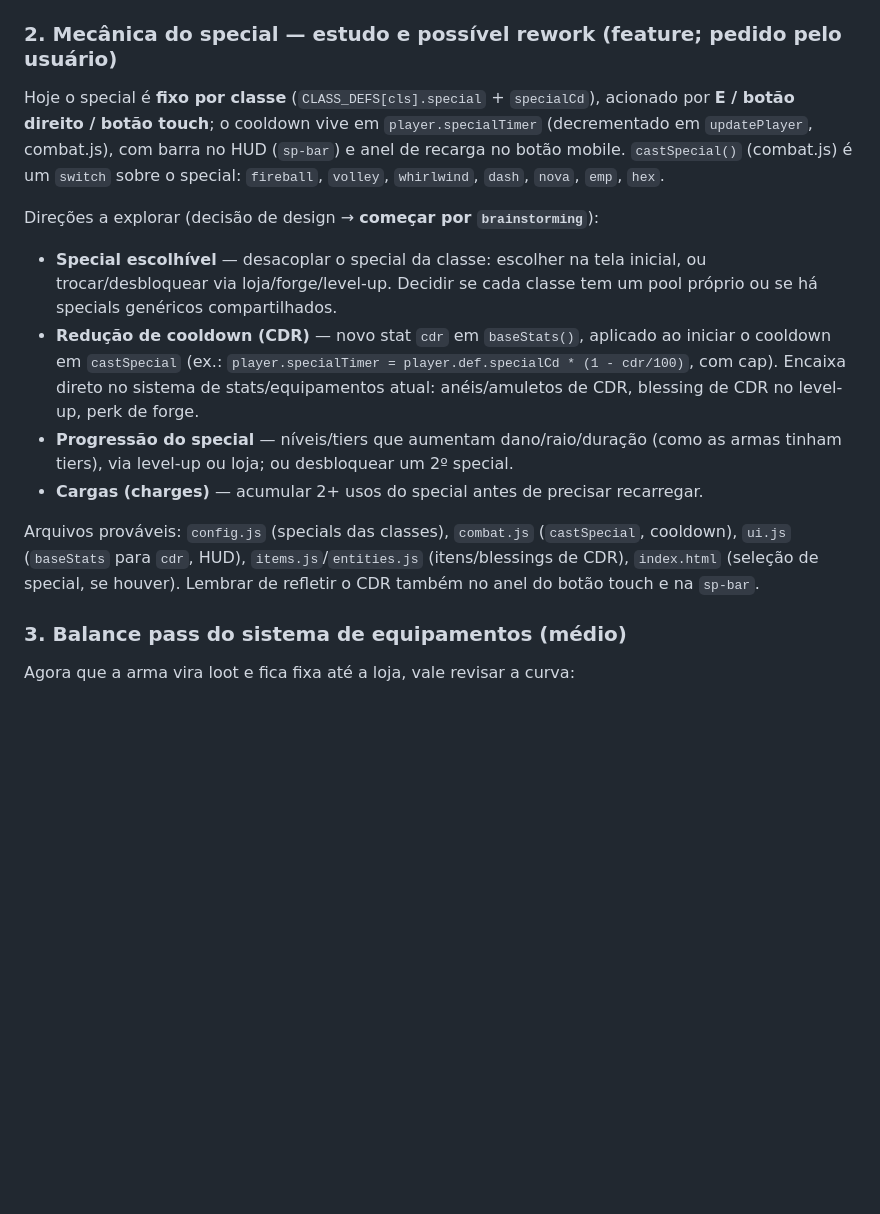
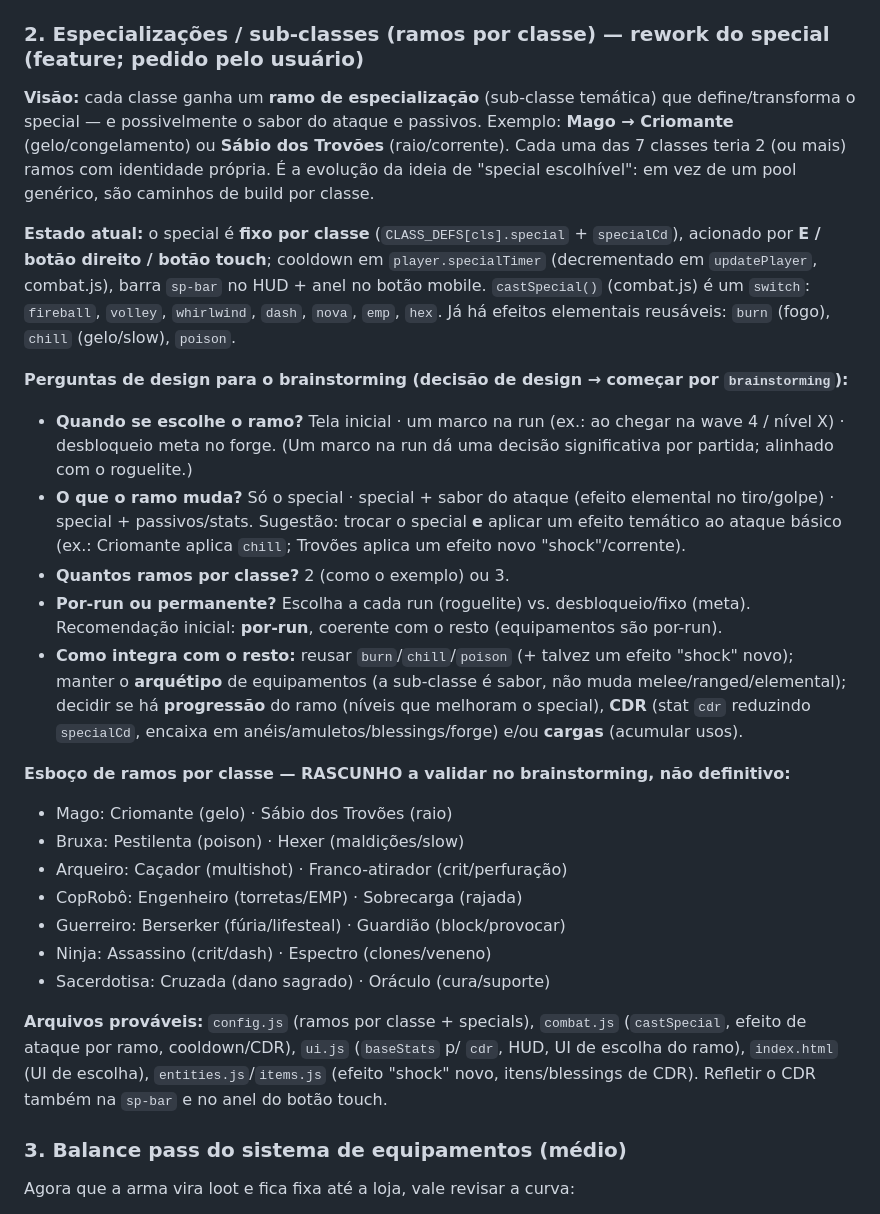
Before and after one commit to gustavoktausend/DungeonGuys, a Markdown page: docs/NEXT-STEPS.md, the part around the change. Drawn GitHub-style; blank space fills up the shorter version.

Commit message:
docs: reframe special rework as per-class specialization branches (sub-classes)
Co-Authored-By: Claude Opus 4.8 <noreply@anthropic.com>

```diff
--- a/docs/NEXT-STEPS.md
+++ b/docs/NEXT-STEPS.md
@@ -46,16 +46,29 @@ Foi proposta no início e ficou de fora (o usuário priorizou outros pacotes). S
 - **Começar por:** `brainstorming` (definir conquistas, gatilhos, recompensas; formato do daily) → spec → plano → execução.
 - Arquivos prováveis: `save.js` (persistência de conquistas/daily), `ui.js` (tela), `entities.js`/`combat.js` (gatilhos), `engine.js` (seed do daily).
 
-### 2. Mecânica do special — estudo e possível rework (feature; pedido pelo usuário)
-Hoje o special é **fixo por classe** (`CLASS_DEFS[cls].special` + `specialCd`), acionado por **E / botão direito / botão touch**; o cooldown vive em `player.specialTimer` (decrementado em `updatePlayer`, combat.js), com barra no HUD (`sp-bar`) e anel de recarga no botão mobile. `castSpecial()` (combat.js) é um `switch` sobre o special: `fireball`, `volley`, `whirlwind`, `dash`, `nova`, `emp`, `hex`.
+### 2. Especializações / sub-classes (ramos por classe) — rework do special (feature; pedido pelo usuário)
 
-Direções a explorar (decisão de design → **começar por `brainstorming`**):
-- **Special escolhível** — desacoplar o special da classe: escolher na tela inicial, ou trocar/desbloquear via loja/forge/level-up. Decidir se cada classe tem um pool próprio ou se há specials genéricos compartilhados.
-- **Redução de cooldown (CDR)** — novo stat `cdr` em `baseStats()`, aplicado ao iniciar o cooldown em `castSpecial` (ex.: `player.specialTimer = player.def.specialCd * (1 - cdr/100)`, com cap). Encaixa direto no sistema de stats/equipamentos atual: anéis/amuletos de CDR, blessing de CDR no level-up, perk de forge.
-- **Progressão do special** — níveis/tiers que aumentam dano/raio/duração (como as armas tinham tiers), via level-up ou loja; ou desbloquear um 2º special.
-- **Cargas (charges)** — acumular 2+ usos do special antes de precisar recarregar.
+**Visão:** cada classe ganha um **ramo de especialização** (sub-classe temática) que define/transforma o special — e possivelmente o sabor do ataque e passivos. Exemplo: **Mago → Criomante** (gelo/congelamento) ou **Sábio dos Trovões** (raio/corrente). Cada uma das 7 classes teria 2 (ou mais) ramos com identidade própria. É a evolução da ideia de "special escolhível": em vez de um pool genérico, são caminhos de build por classe.
 
-Arquivos prováveis: `config.js` (specials das classes), `combat.js` (`castSpecial`, cooldown), `ui.js` (`baseStats` para `cdr`, HUD), `items.js`/`entities.js` (itens/blessings de CDR), `index.html` (seleção de special, se houver). Lembrar de refletir o CDR também no anel do botão touch e na `sp-bar`.
+**Estado atual:** o special é **fixo por classe** (`CLASS_DEFS[cls].special` + `specialCd`), acionado por **E / botão direito / botão touch**; cooldown em `player.specialTimer` (decrementado em `updatePlayer`, combat.js), barra `sp-bar` no HUD + anel no botão mobile. `castSpecial()` (combat.js) é um `switch`: `fireball`, `volley`, `whirlwind`, `dash`, `nova`, `emp`, `hex`. Já há efeitos elementais reusáveis: `burn` (fogo), `chill` (gelo/slow), `poison`.
+
+**Perguntas de design para o brainstorming (decisão de design → começar por `brainstorming`):**
+- **Quando se escolhe o ramo?** Tela inicial · um marco na run (ex.: ao chegar na wave 4 / nível X) · desbloqueio meta no forge. (Um marco na run dá uma decisão significativa por partida; alinhado com o roguelite.)
+- **O que o ramo muda?** Só o special · special + sabor do ataque (efeito elemental no tiro/golpe) · special + passivos/stats. Sugestão: trocar o special **e** aplicar um efeito temático ao ataque básico (ex.: Criomante aplica `chill`; Trovões aplica um efeito novo "shock"/corrente).
+- **Quantos ramos por classe?** 2 (como o exemplo) ou 3.
+- **Por-run ou permanente?** Escolha a cada run (roguelite) vs. desbloqueio/fixo (meta). Recomendação inicial: **por-run**, coerente com o resto (equipamentos são por-run).
+- **Como integra com o resto:** reusar `burn`/`chill`/`poison` (+ talvez um efeito "shock" novo); manter o **arquétipo** de equipamentos (a sub-classe é sabor, não muda melee/ranged/elemental); decidir se há **progressão** do ramo (níveis que melhoram o special), **CDR** (stat `cdr` reduzindo `specialCd`, encaixa em anéis/amuletos/blessings/forge) e/ou **cargas** (acumular usos).
+
+**Esboço de ramos por classe — RASCUNHO a validar no brainstorming, não definitivo:**
+- Mago: Criomante (gelo) · Sábio dos Trovões (raio)
+- Bruxa: Pestilenta (poison) · Hexer (maldições/slow)
+- Arqueiro: Caçador (multishot) · Franco-atirador (crit/perfuração)
+- CopRobô: Engenheiro (torretas/EMP) · Sobrecarga (rajada)
+- Guerreiro: Berserker (fúria/lifesteal) · Guardião (block/provocar)
+- Ninja: Assassino (crit/dash) · Espectro (clones/veneno)
+- Sacerdotisa: Cruzada (dano sagrado) · Oráculo (cura/suporte)
+
+**Arquivos prováveis:** `config.js` (ramos por classe + specials), `combat.js` (`castSpecial`, efeito de ataque por ramo, cooldown/CDR), `ui.js` (`baseStats` p/ `cdr`, HUD, UI de escolha do ramo), `index.html` (UI de escolha), `entities.js`/`items.js` (efeito "shock" novo, itens/blessings de CDR). Refletir o CDR também na `sp-bar` e no anel do botão touch.
 
 ### 3. Balance pass do sistema de equipamentos (médio)
 Agora que a arma vira loot e fica fixa até a loja, vale revisar a curva:
```
